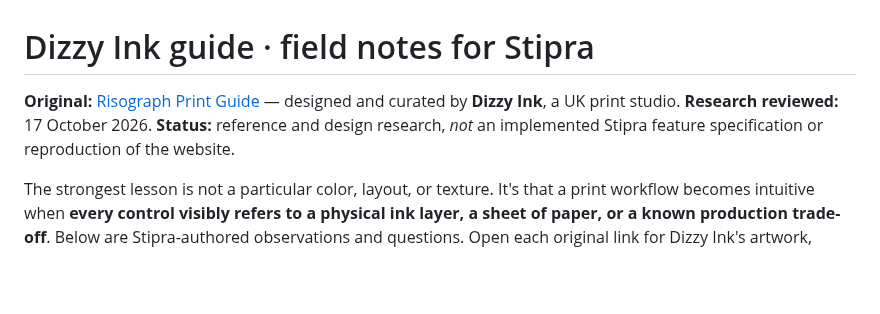
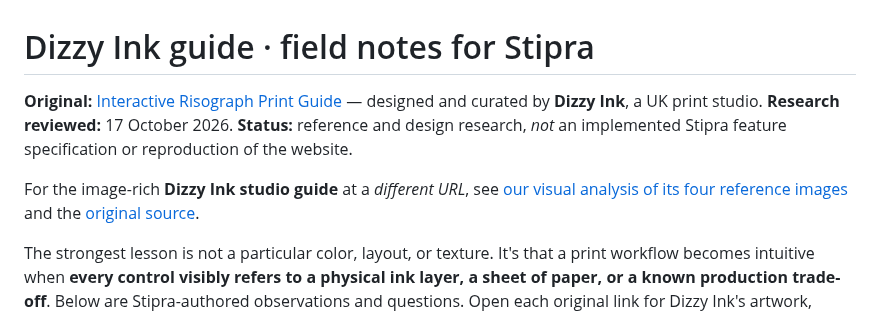
Before and after one commit to yigit-denktas/stipra, a Markdown page: docs/references/DIZZY-INK.md, the part around the change. Rendered like a GitHub page; blank space fills up the shorter version.

Commit message:
docs: cross-link design brief, image studies and source references (#37)

```diff
--- a/docs/references/DIZZY-INK.md
+++ b/docs/references/DIZZY-INK.md
@@ -1,6 +1,8 @@
 # Dizzy Ink guide · field notes for Stipra
 
-**Original:** [Risograph Print Guide](https://risograph.co.uk/) — designed and curated by **Dizzy Ink**, a UK print studio. **Research reviewed:** 17 October 2026. **Status:** reference and design research, *not* an implemented Stipra feature specification or reproduction of the website.
+**Original:** [Interactive Risograph Print Guide](https://risograph.co.uk/) — designed and curated by **Dizzy Ink**, a UK print studio. **Research reviewed:** 17 October 2026. **Status:** reference and design research, *not* an implemented Stipra feature specification or reproduction of the website.
+
+For the image-rich **Dizzy Ink studio guide** at a *different URL*, see [our visual analysis of its four reference images](DIZZY-INK-VISUALS.md) and the [original source](https://www.dizzyink.co.uk/guide-to-risograph).
 
 The strongest lesson is not a particular color, layout, or texture. It's that a print workflow becomes intuitive when **every control visibly refers to a physical ink layer, a sheet of paper, or a known production trade-off**. Below are Stipra-authored observations and questions. Open each original link for Dizzy Ink's artwork, diagrams and interactive demos.
 
```
